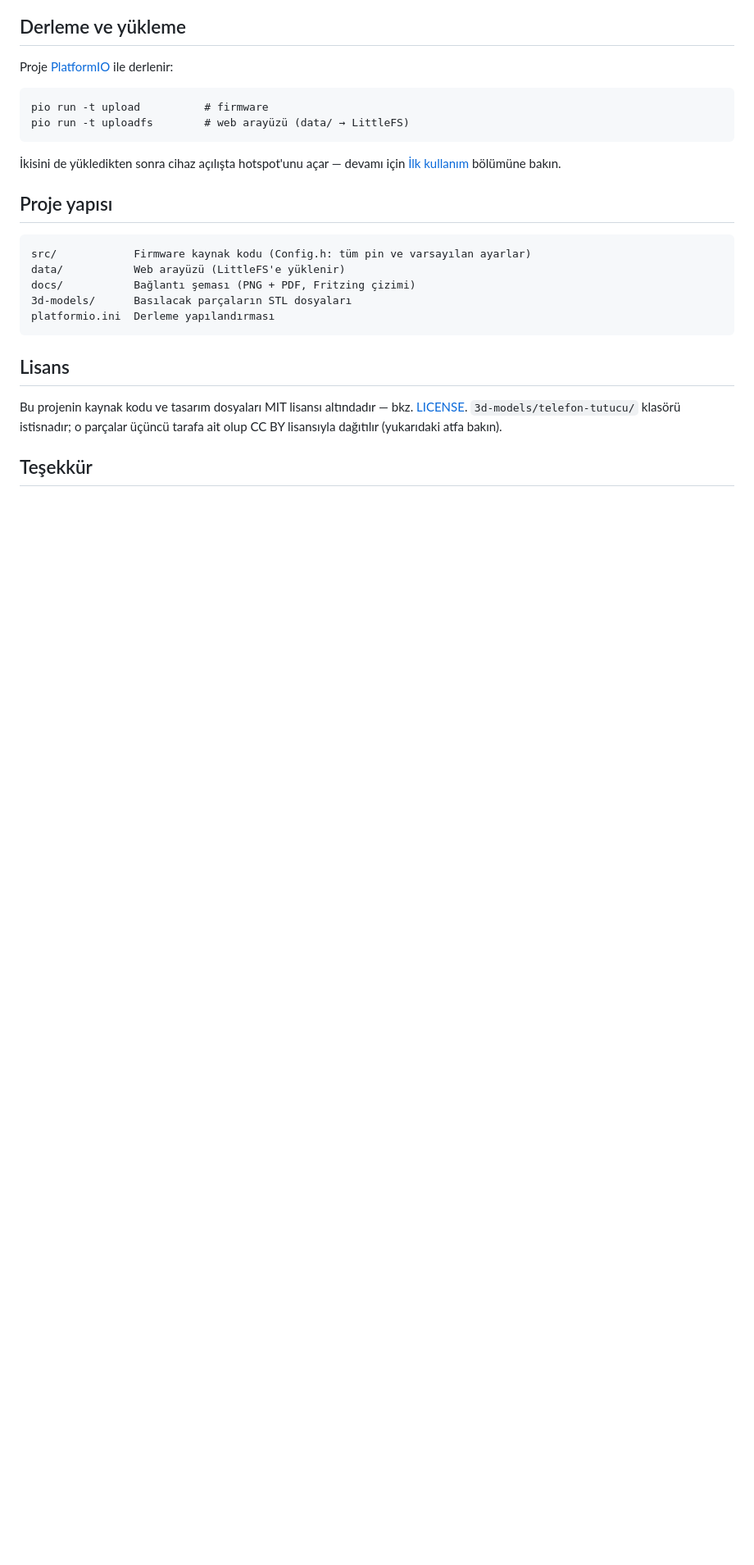
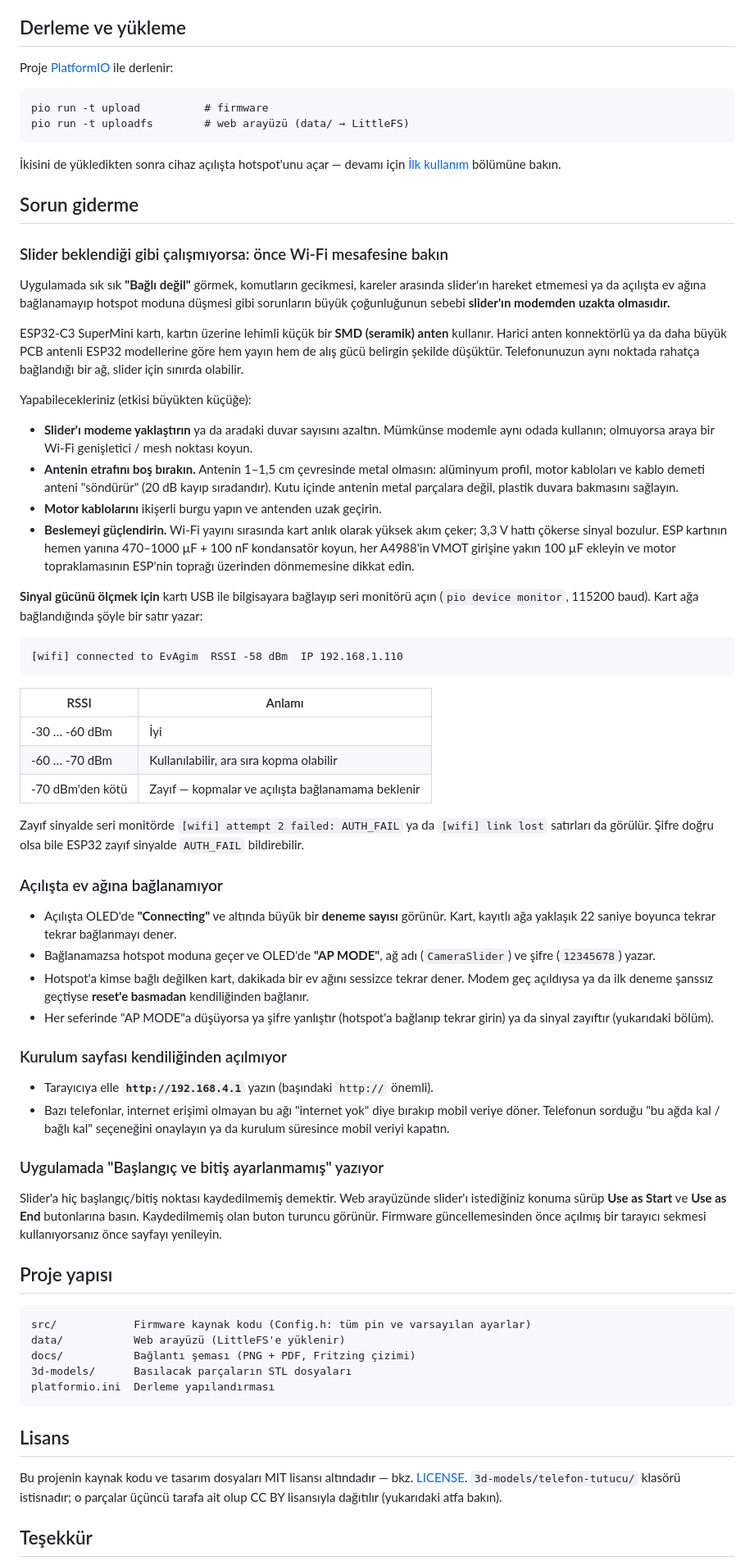
Before and after one commit to Feramuz-cesur/camera-slider, a Markdown page: README.md, the part around one of its changes. Shown at 82% size. GitHub-like rendering; blank space fills up the shorter version.

Commit message:
docs: README'ye sorun giderme bölümü ekle
Wi-Fi mesafesi ve SMD antenin düşük çekim gücü, sinyal gücü ölçümü,
açılışta bağlanamama, kurulum sayfasının açılmaması ve başlangıç/bitiş
uyarısı.

Co-Authored-By: Claude Opus 5.5 <noreply@anthropic.com>

````diff
--- a/README.md
+++ b/README.md
@@ -141,6 +142,76 @@ pio run -t uploadfs        # web arayüzü (data/ → LittleFS)
 İkisini de yükledikten sonra cihaz açılışta hotspot'unu açar — devamı için
 [İlk kullanım](#ilk-kullanım) bölümüne bakın.
 
+## Sorun giderme
+
+### Slider beklendiği gibi çalışmıyorsa: önce Wi-Fi mesafesine bakın
+
+Uygulamada sık sık **"Bağlı değil"** görmek, komutların gecikmesi, kareler arasında
+slider'ın hareket etmemesi ya da açılışta ev ağına bağlanamayıp hotspot moduna
+düşmesi gibi sorunların büyük çoğunluğunun sebebi **slider'ın modemden uzakta
+olmasıdır.**
+
+ESP32-C3 SuperMini kartı, kartın üzerine lehimli küçük bir **SMD (seramik) anten**
+kullanır. Harici anten konnektörlü ya da daha büyük PCB antenli ESP32 modellerine
+göre hem yayın hem de alış gücü belirgin şekilde düşüktür. Telefonunuzun aynı
+noktada rahatça bağlandığı bir ağ, slider için sınırda olabilir.
+
+Yapabilecekleriniz (etkisi büyükten küçüğe):
+
+- **Slider'ı modeme yaklaştırın** ya da aradaki duvar sayısını azaltın. Mümkünse
+  modemle aynı odada kullanın; olmuyorsa araya bir Wi-Fi genişletici / mesh noktası koyun.
+- **Antenin etrafını boş bırakın.** Antenin 1–1,5 cm çevresinde metal olmasın:
+  alüminyum profil, motor kabloları ve kablo demeti anteni "söndürür" (20 dB kayıp
+  sıradandır). Kutu içinde antenin metal parçalara değil, plastik duvara bakmasını sağlayın.
+- **Motor kablolarını** ikişerli burgu yapın ve antenden uzak geçirin.
+- **Beslemeyi güçlendirin.** Wi-Fi yayını sırasında kart anlık olarak yüksek akım
+  çeker; 3,3 V hattı çökerse sinyal bozulur. ESP kartının hemen yanına
+  470–1000 µF + 100 nF kondansatör koyun, her A4988'in VMOT girişine yakın 100 µF
+  ekleyin ve motor topraklamasının ESP'nin toprağı üzerinden dönmemesine dikkat edin.
+
+**Sinyal gücünü ölçmek için** kartı USB ile bilgisayara bağlayıp seri monitörü açın
+(`pio device monitor`, 115200 baud). Kart ağa bağlandığında şöyle bir satır yazar:
+
+```
+[wifi] connected to EvAgim  RSSI -58 dBm  IP 192.168.1.110
+```
+
+| RSSI | Anlamı |
+|---|---|
+| -30 … -60 dBm | İyi |
+| -60 … -70 dBm | Kullanılabilir, ara sıra kopma olabilir |
+| -70 dBm'den kötü | Zayıf — kopmalar ve açılışta bağlanamama beklenir |
+
+Zayıf sinyalde seri monitörde `[wifi] attempt 2 failed: AUTH_FAIL` ya da
+`[wifi] link lost` satırları da görülür. Şifre doğru olsa bile ESP32 zayıf
+sinyalde `AUTH_FAIL` bildirebilir.
+
+### Açılışta ev ağına bağlanamıyor
+
+- Açılışta OLED'de **"Connecting"** ve altında büyük bir **deneme sayısı** görünür.
+  Kart, kayıtlı ağa yaklaşık 22 saniye boyunca tekrar tekrar bağlanmayı dener.
+- Bağlanamazsa hotspot moduna geçer ve OLED'de **"AP MODE"**, ağ adı (`CameraSlider`)
+  ve şifre (`12345678`) yazar.
+- Hotspot'a kimse bağlı değilken kart, dakikada bir ev ağını sessizce tekrar dener.
+  Modem geç açıldıysa ya da ilk deneme şanssız geçtiyse **reset'e basmadan**
+  kendiliğinden bağlanır.
+- Her seferinde "AP MODE"a düşüyorsa ya şifre yanlıştır (hotspot'a bağlanıp tekrar
+  girin) ya da sinyal zayıftır (yukarıdaki bölüm).
+
+### Kurulum sayfası kendiliğinden açılmıyor
+
+- Tarayıcıya elle **`http://192.168.4.1`** yazın (başındaki `http://` önemli).
+- Bazı telefonlar, internet erişimi olmayan bu ağı "internet yok" diye bırakıp mobil
+  veriye döner. Telefonun sorduğu "bu ağda kal / bağlı kal" seçeneğini onaylayın ya
+  da kurulum süresince mobil veriyi kapatın.
+
+### Uygulamada "Başlangıç ve bitiş ayarlanmamış" yazıyor
+
+Slider'a hiç başlangıç/bitiş noktası kaydedilmemiş demektir. Web arayüzünde
+slider'ı istediğiniz konuma sürüp **Use as Start** ve **Use as End** butonlarına
+basın. Kaydedilmemiş olan buton turuncu görünür. Firmware güncellemesinden önce
+açılmış bir tarayıcı sekmesi kullanıyorsanız önce sayfayı yenileyin.
+
 ## Proje yapısı
 
 ```
````
Also changed, not shown: other parts of README.md (+2 -1 lines).
